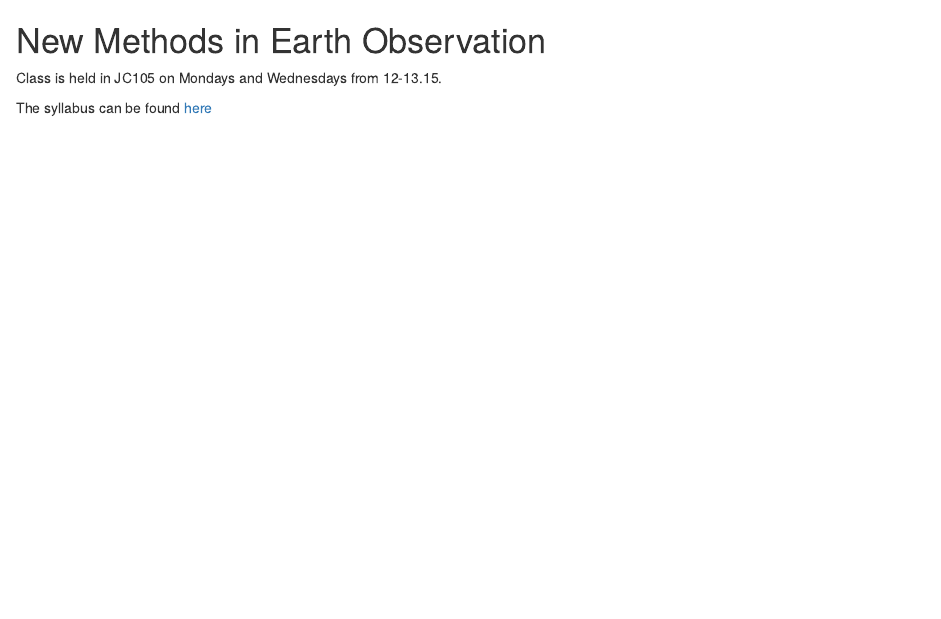
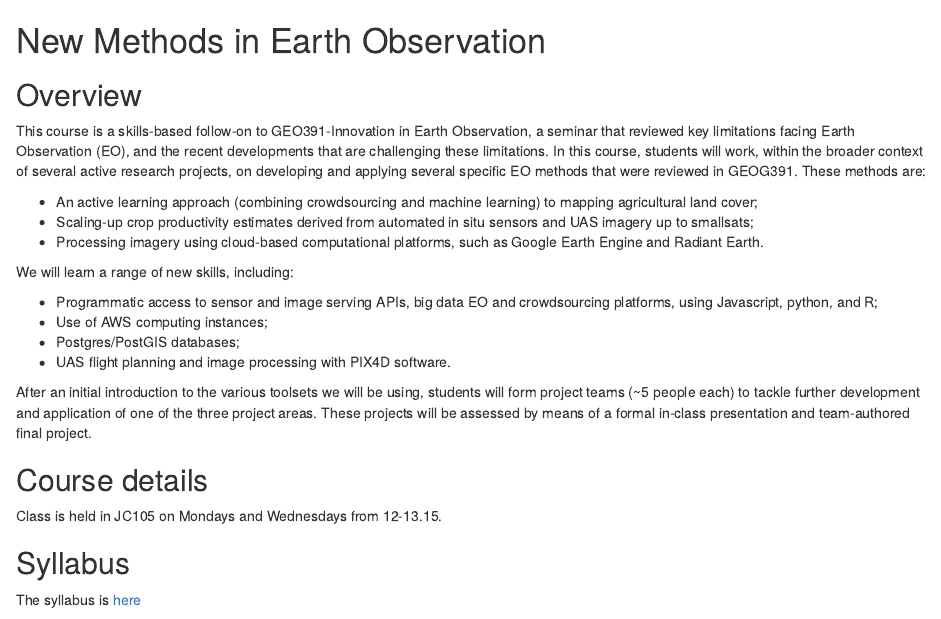
Before and after one commit to agroimpacts/nmeo, an R Markdown document (README.Rmd): the page in a window 1100 px wide, from its top. Rendered offline with R 4.5, knitr and Pandoc, with nearby package versions.

Commit message:
Update to readme

```diff
--- a/README.Rmd
+++ b/README.Rmd
@@ -1,5 +1,27 @@
 # New Methods in Earth Observation
+
+## Overview
+This course is a skills-based follow-on to GEO391-Innovation in Earth Observation, a seminar that reviewed key limitations facing Earth Observation (EO), and the recent developments that are challenging these limitations. In this course, students will work, within the broader context of several active research projects, on developing and applying several specific EO methods that were reviewed in GEOG391. These methods are:
+
+- An active learning approach (combining crowdsourcing and machine learning) to mapping agricultural land cover;
+- Scaling-up crop productivity estimates derived from automated in situ sensors and UAS imagery up to smallsats;
+- Processing imagery using cloud-based computational platforms, such as Google Earth Engine and Radiant Earth.
+
+We will learn a range of new skills, including:
+
+- Programmatic access to sensor and image serving APIs, big data EO and crowdsourcing platforms, using Javascript, python, and R;
+- Use of AWS computing instances;
+- Postgres/PostGIS databases;
+- UAS flight planning and image processing with PIX4D software.
+
+After an initial introduction to the various toolsets we will be using, students will form project teams (~5 people each) to tackle further development and application of one of the three project areas. These projects will be assessed by means of a formal in-class presentation and team-authored final project.
+
+## Course details
 
 Class is held in JC105 on Mondays and Wednesdays from 12-13.15.
 
-The syllabus can be found [here](docs/syllabus.Rmd)
+## Syllabus
+
+The syllabus is [here](docs/syllabus.Rmd)
+
+![](docs/figures/whittier_10082018.png?raw=true)
```
